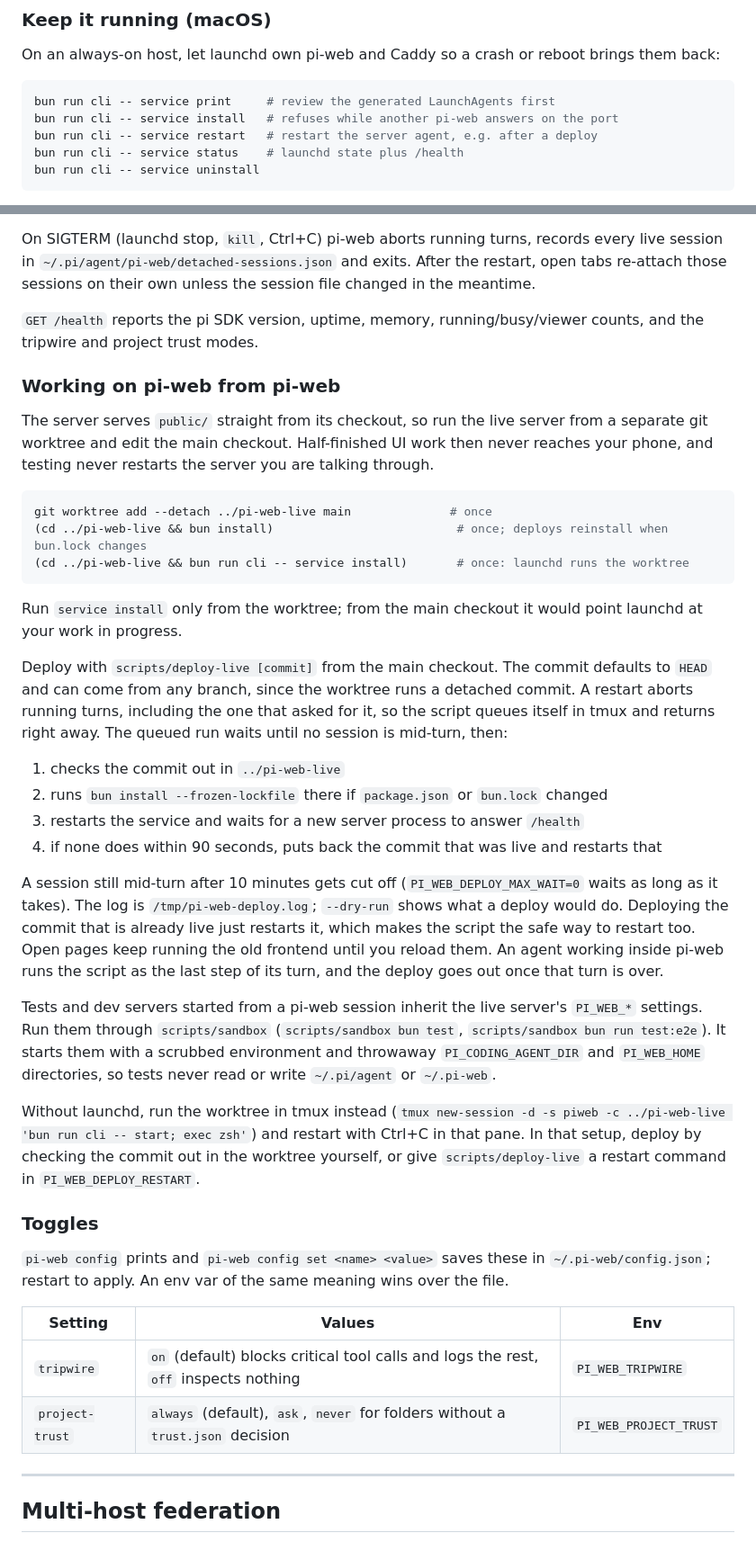
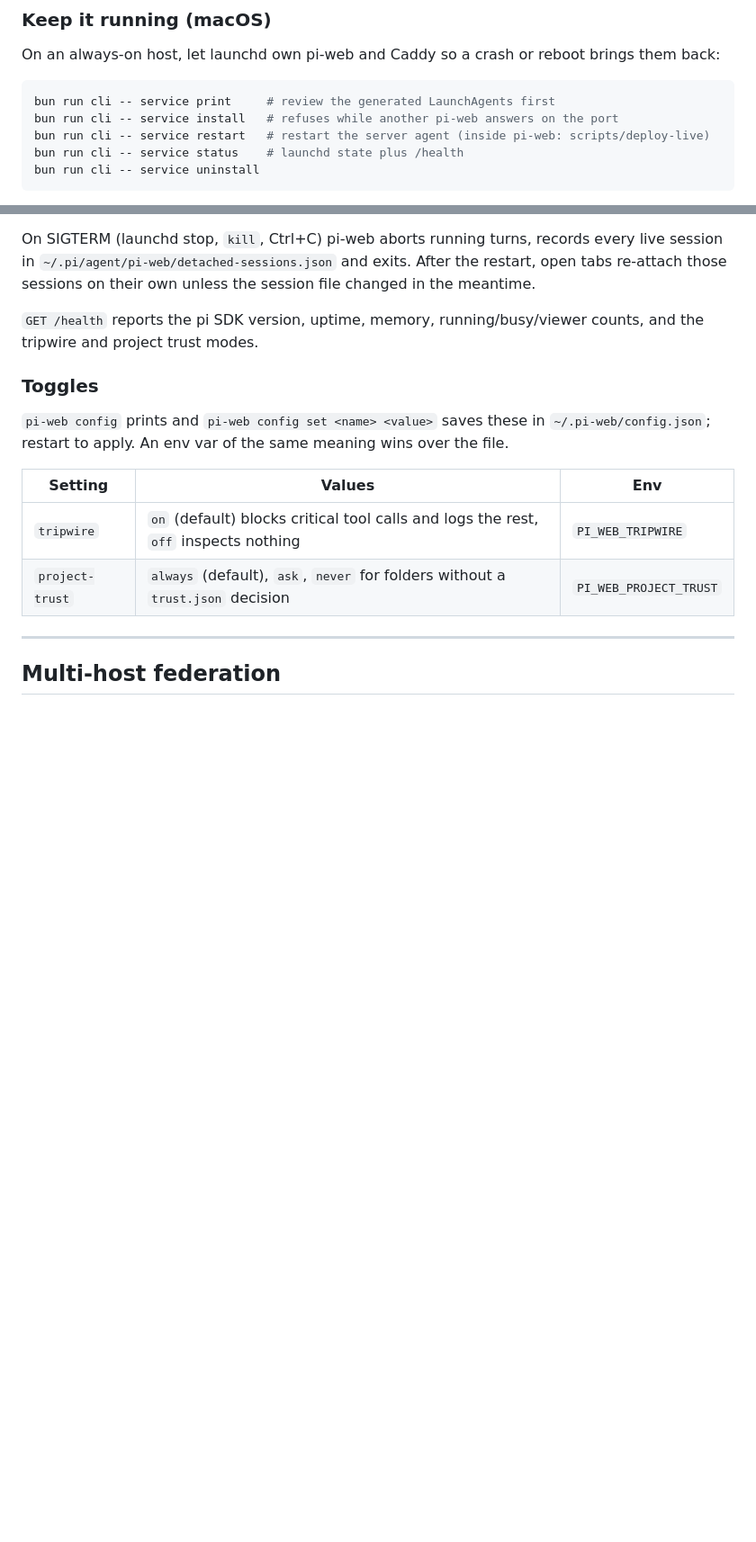
Before and after one commit to p1rallels/pi-mobile, a Markdown page: RUNBOOK.md, 2 parts joined by grey strips. Shown at 90% size. Drawn GitHub-style; blank space fills up the shorter version.

````diff
--- a/RUNBOOK.md
+++ b/RUNBOOK.md
@@ -62,7 +62,7 @@ On an always-on host, let launchd own pi-web and Caddy so a crash or reboot brin
 ```bash
 bun run cli -- service print     # review the generated LaunchAgents first
 bun run cli -- service install   # refuses while another pi-web answers on the port
-bun run cli -- service restart   # restart the server agent, e.g. after a deploy
+bun run cli -- service restart   # restart the server agent (inside pi-web: scripts/deploy-live)
 bun run cli -- service status    # launchd state plus /health
 bun run cli -- service uninstall
 ```
@@ -72,31 +72,6 @@ The agents live in `~/Library/LaunchAgents/dev.pi-web.server.plist` and `dev.pi-
 On SIGTERM (launchd stop, `kill`, Ctrl+C) pi-web aborts running turns, records every live session in `~/.pi/agent/pi-web/detached-sessions.json` and exits. After the restart, open tabs re-attach those sessions on their own unless the session file changed in the meantime.
 
 `GET /health` reports the pi SDK version, uptime, memory, running/busy/viewer counts, and the tripwire and project trust modes.
-
-### Working on pi-web from pi-web
-
-The server serves `public/` straight from its checkout, so run the live server from a separate git worktree and edit the main checkout. Half-finished UI work then never reaches your phone, and testing never restarts the server you are talking through.
-
-```bash
-git worktree add --detach ../pi-web-live main              # once
-(cd ../pi-web-live && bun install)                          # once; deploys reinstall when bun.lock changes
-(cd ../pi-web-live && bun run cli -- service install)       # once: launchd runs the worktree
-```
-
-Run `service install` only from the worktree; from the main checkout it would point launchd at your work in progress.
-
-Deploy with `scripts/deploy-live [commit]` from the main checkout. The commit defaults to `HEAD` and can come from any branch, since the worktree runs a detached commit. A restart aborts running turns, including the one that asked for it, so the script queues itself in tmux and returns right away. The queued run waits until no session is mid-turn, then:
-
-1. checks the commit out in `../pi-web-live`
-2. runs `bun install --frozen-lockfile` there if `package.json` or `bun.lock` changed
-3. restarts the service and waits for a new server process to answer `/health`
-4. if none does within 90 seconds, puts back the commit that was live and restarts that
-
-A session still mid-turn after 10 minutes gets cut off (`PI_WEB_DEPLOY_MAX_WAIT=0` waits as long as it takes). The log is `/tmp/pi-web-deploy.log`; `--dry-run` shows what a deploy would do. Deploying the commit that is already live just restarts it, which makes the script the safe way to restart too. Open pages keep running the old frontend until you reload them. An agent working inside pi-web runs the script as the last step of its turn, and the deploy goes out once that turn is over.
-
-Tests and dev servers started from a pi-web session inherit the live server's `PI_WEB_*` settings. Run them through `scripts/sandbox` (`scripts/sandbox bun test`, `scripts/sandbox bun run test:e2e`). It starts them with a scrubbed environment and throwaway `PI_CODING_AGENT_DIR` and `PI_WEB_HOME` directories, so tests never read or write `~/.pi/agent` or `~/.pi-web`.
-
-Without launchd, run the worktree in tmux instead (`tmux new-session -d -s piweb -c ../pi-web-live 'bun run cli -- start; exec zsh'`) and restart with Ctrl+C in that pane. In that setup, deploy by checking the commit out in the worktree yourself, or give `scripts/deploy-live` a restart command in `PI_WEB_DEPLOY_RESTART`.
 
 ### Toggles
 
````
Also changed, not shown: other parts of RUNBOOK.md (+54 -0 lines).
